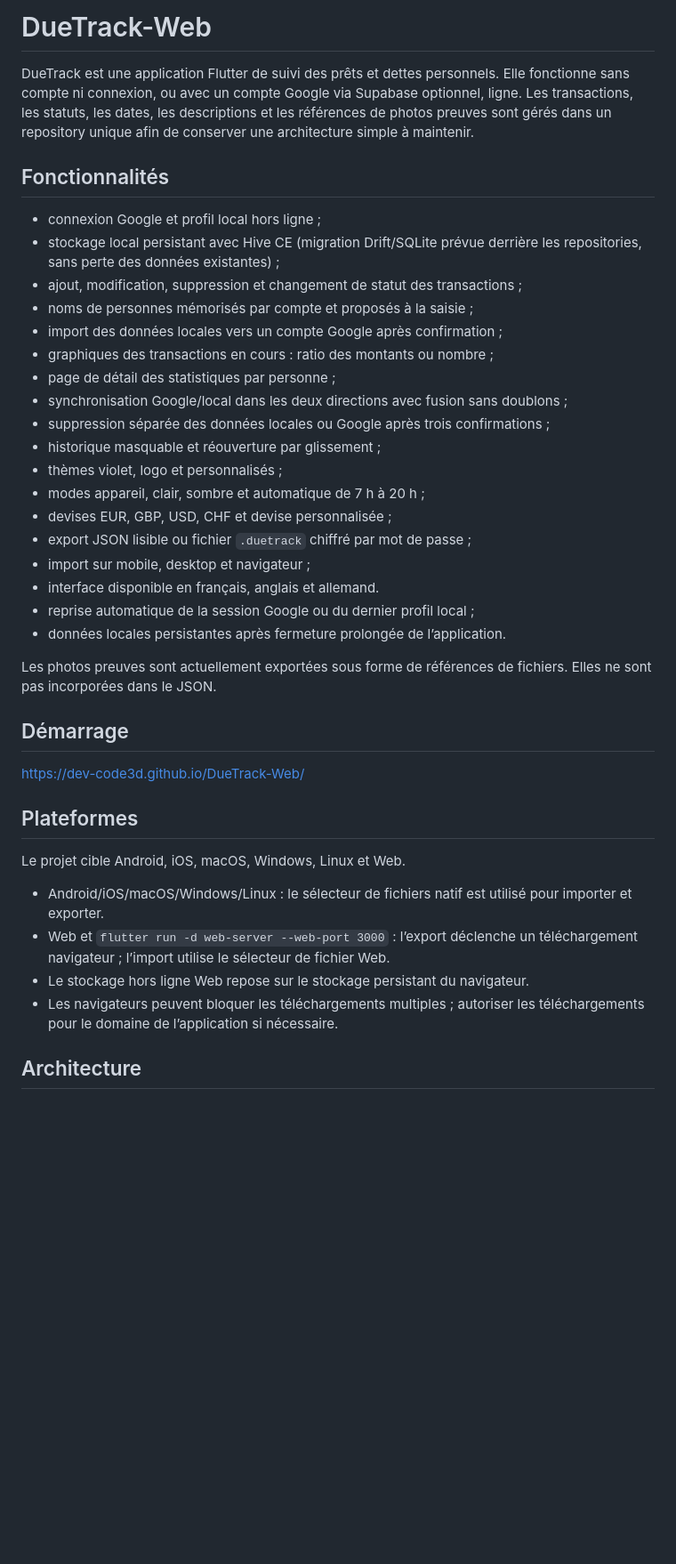
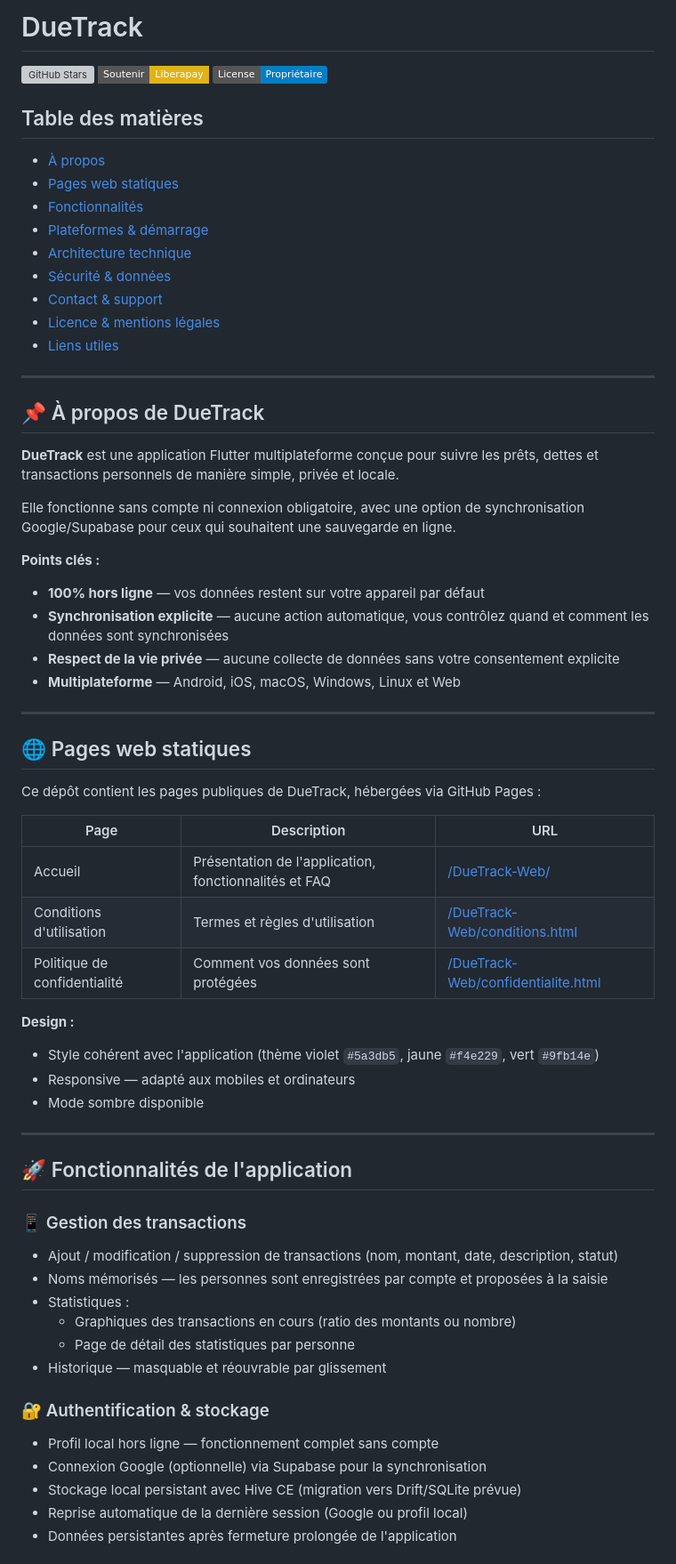
Before and after one commit to Dev-code3D/DueTrack-Web, a Markdown page: README.md, the part around one of its changes. Shown at 89% size. GitHub-like rendering; badges without logos; blank space fills up the shorter version; grey boxes are pictures that could not be loaded.

Commit message:
Maj du readme

````diff
--- a/README.md
+++ b/README.md
@@ -1,53 +1,68 @@
-# DueTrack-Web
+# DueTrack
 
-DueTrack est une application Flutter de suivi des prêts et dettes personnels.
-Elle fonctionne sans compte ni connexion, ou avec un compte Google via Supabase
-optionnel,
-ligne. Les transactions, les statuts, les dates, les descriptions et les
-références de photos preuves sont gérés dans un repository unique afin de
-conserver une architecture simple à maintenir.
+[![GitHub Stars](https://img.shields.io/github/stars/Dev-code3D/duetrack?style=social)](https://github.com/Dev-code3D/duetrack/stargazers)
+[![Liberapay](https://img.shields.io/badge/Soutenir-Liberapay-yellow?style=flat-square)](https://liberapay.com/Octopi-Dev/)
+[![License](https://img.shields.io/badge/License-Propriétaire-blue)](https://github.com/Dev-code3D/duetrack)
 
-## Fonctionnalités
+## Table des matières
 
-- connexion Google et profil local hors ligne ;
-- stockage local persistant avec Hive CE (migration Drift/SQLite prévue derrière
-  les repositories, sans perte des données existantes) ;
-- ajout, modification, suppression et changement de statut des transactions ;
-- noms de personnes mémorisés par compte et proposés à la saisie ;
-- import des données locales vers un compte Google après confirmation ;
-- graphiques des transactions en cours : ratio des montants ou nombre ;
-- page de détail des statistiques par personne ;
-- synchronisation Google/local dans les deux directions avec fusion sans doublons ;
-- suppression séparée des données locales ou Google après trois confirmations ;
-- historique masquable et réouverture par glissement ;
-- thèmes violet, logo et personnalisés ;
-- modes appareil, clair, sombre et automatique de 7 h à 20 h ;
-- devises EUR, GBP, USD, CHF et devise personnalisée ;
-- export JSON lisible ou fichier `.duetrack` chiffré par mot de passe ;
-- import sur mobile, desktop et navigateur ;
-- interface disponible en français, anglais et allemand.
-- reprise automatique de la session Google ou du dernier profil local ;
-- données locales persistantes après fermeture prolongée de l’application.
+- [À propos](#-à-propos-de-duetrack)
+- [Pages web statiques](#-pages-web-statiques)
+- [Fonctionnalités](#-fonctionnalités-de-lapplication)
+- [Plateformes & démarrage](#-plateformes--démarrage)
+- [Architecture technique](#️-architecture-technique)
+- [Sécurité & données](#-sécurité--données)
+- [Contact & support](#-contact--support)
+- [Licence & mentions légales](#-licence--mentions-légales)
+- [Liens utiles](#-liens-utiles)
 
-Les photos preuves sont actuellement exportées sous forme de références de
-fichiers. Elles ne sont pas incorporées dans le JSON.
+---
 
-## Démarrage
+## 📌 À propos de DueTrack
 
-https://dev-code3d.github.io/DueTrack-Web/
+**DueTrack** est une application Flutter multiplateforme conçue pour suivre les prêts, dettes et transactions personnels de manière simple, privée et locale.
 
-## Plateformes
+Elle fonctionne sans compte ni connexion obligatoire, avec une option de synchronisation Google/Supabase pour ceux qui souhaitent une sauvegarde en ligne.
 
-Le projet cible Android, iOS, macOS, Windows, Linux et Web.
+**Points clés :**
+- **100% hors ligne** — vos données restent sur votre appareil par défaut
+- **Synchronisation explicite** — aucune action automatique, vous contrôlez quand et comment les données sont synchronisées
+- **Respect de la vie privée** — aucune collecte de données sans votre consentement explicite
+- **Multiplateforme** — Android, iOS, macOS, Windows, Linux et Web
 
-- Android/iOS/macOS/Windows/Linux : le sélecteur de fichiers natif est utilisé
-  pour importer et exporter.
-- Web et `flutter run -d web-server --web-port 3000` : l’export déclenche un
-  téléchargement navigateur ; l’import utilise le sélecteur de fichier Web.
-- Le stockage hors ligne Web repose sur le stockage persistant du navigateur.
-- Les navigateurs peuvent bloquer les téléchargements multiples ; autoriser
-  les téléchargements pour le domaine de l’application si nécessaire.
+---
 
-## Architecture
+## 🌐 Pages web statiques
 
-```text
+Ce dépôt contient les pages publiques de DueTrack, hébergées via GitHub Pages :
+
+| Page | Description | URL |
+|---|---|---|
+| Accueil | Présentation de l'application, fonctionnalités et FAQ | [/DueTrack-Web/](https://dev-code3d.github.io/DueTrack-Web/) |
+| Conditions d'utilisation | Termes et règles d'utilisation | [/DueTrack-Web/conditions.html](https://dev-code3d.github.io/DueTrack-Web/conditions.html) |
+| Politique de confidentialité | Comment vos données sont protégées | [/DueTrack-Web/confidentialite.html](https://dev-code3d.github.io/DueTrack-Web/confidentialite.html) |
+
+**Design :**
+- Style cohérent avec l'application (thème violet `#5a3db5`, jaune `#f4e229`, vert `#9fb14e`)
+- Responsive — adapté aux mobiles et ordinateurs
+- Mode sombre disponible
+
+---
+
+## 🚀 Fonctionnalités de l'application
+
+### 📱 Gestion des transactions
+- Ajout / modification / suppression de transactions (nom, montant, date, description, statut)
+- Noms mémorisés — les personnes sont enregistrées par compte et proposées à la saisie
+- Statistiques :
+  - Graphiques des transactions en cours (ratio des montants ou nombre)
+  - Page de détail des statistiques par personne
+- Historique — masquable et réouvrable par glissement
+
+### 🔐 Authentification & stockage
+- Profil local hors ligne — fonctionnement complet sans compte
+- Connexion Google (optionnelle) via Supabase pour la synchronisation
+- Stockage local persistant avec Hive CE (migration vers Drift/SQLite prévue)
+- Reprise automatique de la dernière session (Google ou profil local)
+- Données persistantes après fermeture prolongée de l'application
+
````
Also changed, not shown: other parts of README.md (+100 -50 lines).
